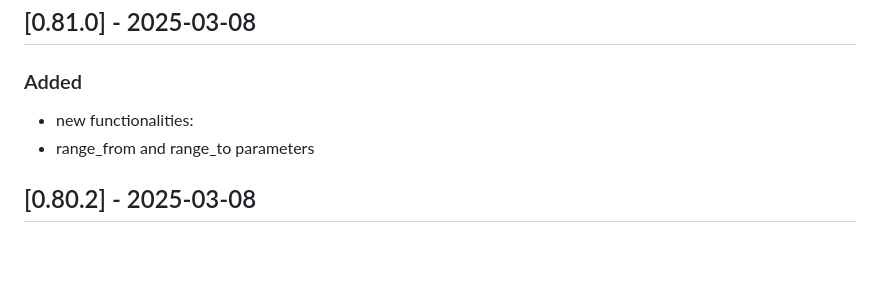
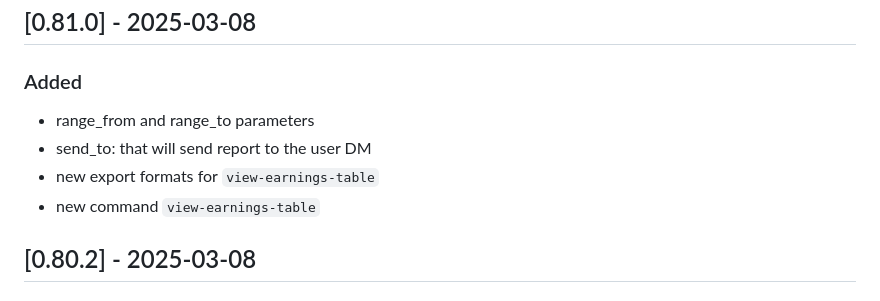
Before and after one commit to dusanmitrovic-dev/xof-calculator, a Markdown page: CHANGELOG.md, the part around the change. GitHub-like rendering; blank space fills up the shorter version.

```diff
--- a/CHANGELOG.md
+++ b/CHANGELOG.md
@@ -4,8 +4,10 @@
 
 ## [0.81.0] - 2025-03-08
 ### Added
-- new functionalities:
 - range_from and range_to parameters
+- send_to: that will send report to the user DM
+- new export formats for `view-earnings-table`
+- new command `view-earnings-table`
 
 ## [0.80.2] - 2025-03-08
 ### Fixed
```
Also changed, not shown: README.md (+4 -0 lines).
